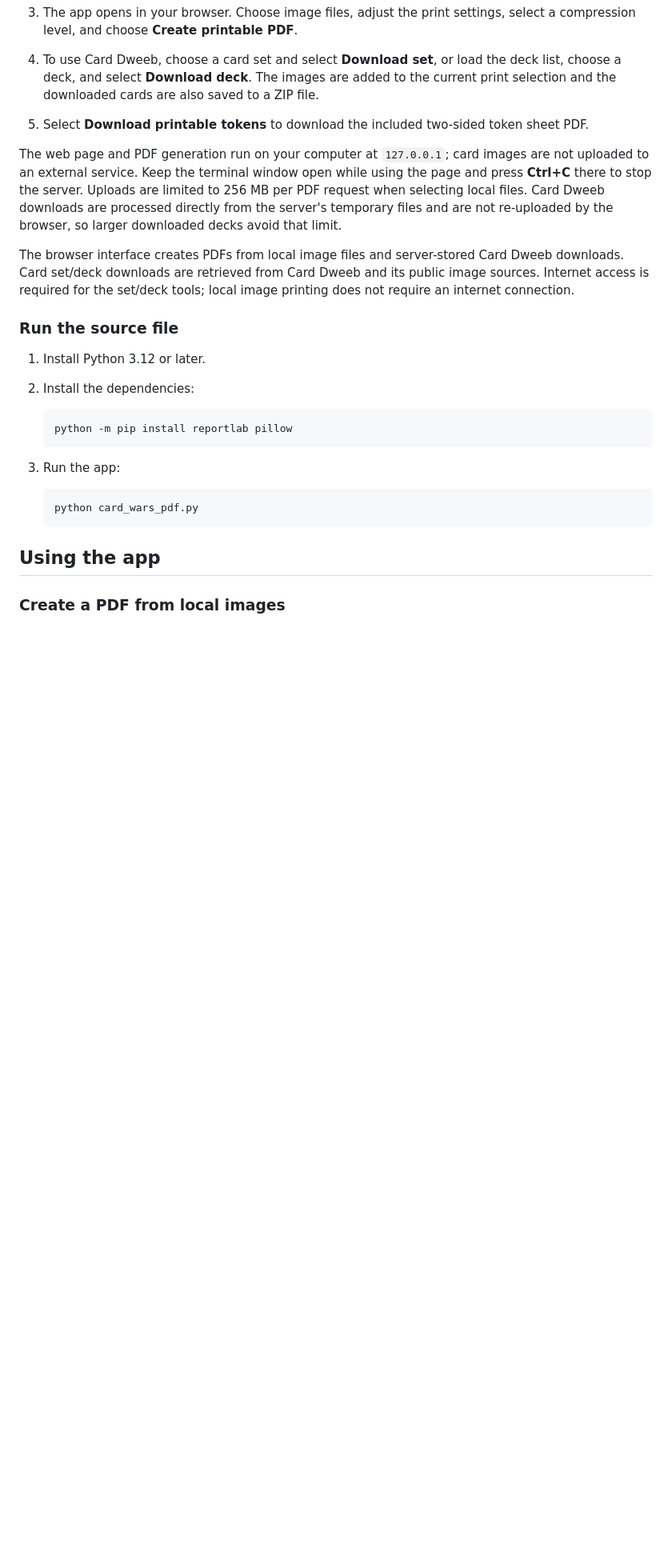
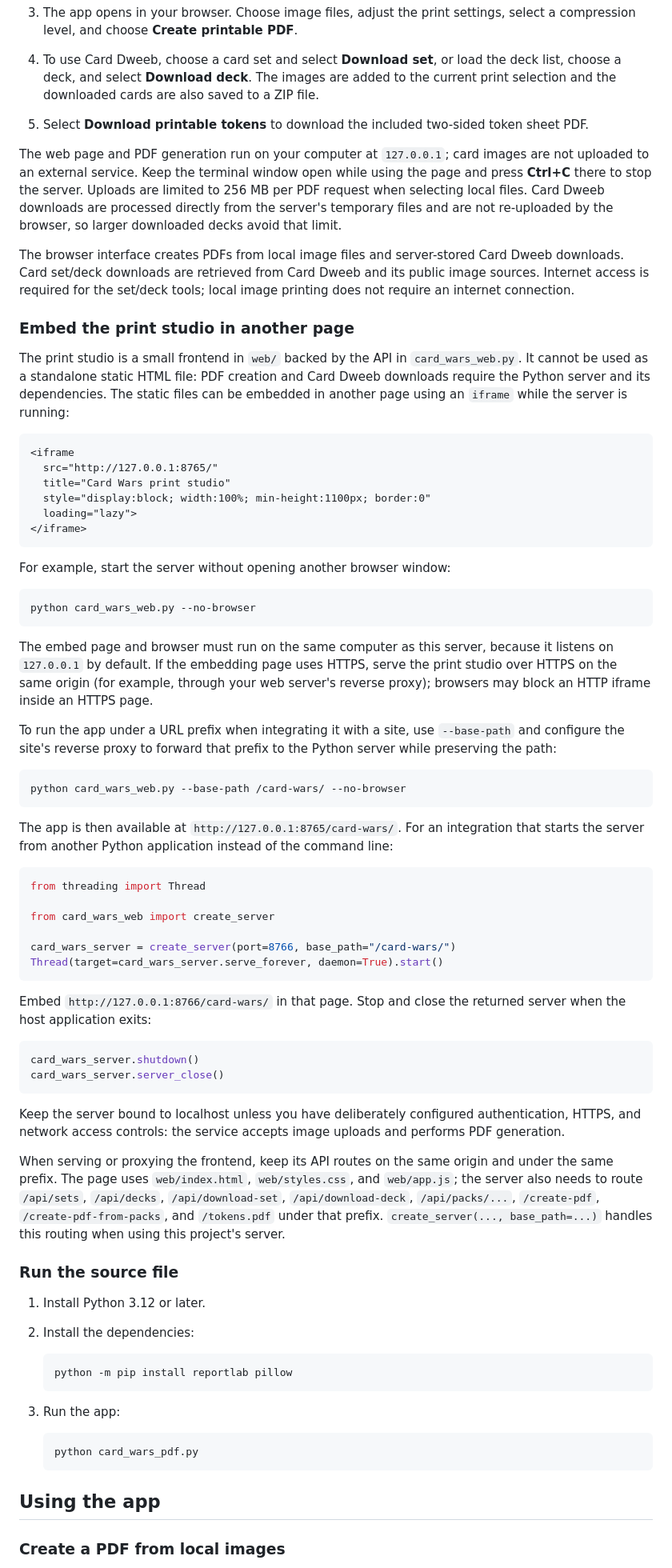
Before and after one commit to BVviktor/CardWars_PrinterApp, a Markdown page: README.md, the part around one of its changes. Shown at 80% size. Rendered like a GitHub page; blank space fills up the shorter version.

````diff
--- a/README.md
+++ b/README.md
@@ -61,6 +61,76 @@ downloads are retrieved from Card Dweeb and its public image sources. Internet
 access is required for the set/deck tools; local image printing does not
 require an internet connection.
 
+### Embed the print studio in another page
+
+The print studio is a small frontend in `web/` backed by the API in
+`card_wars_web.py`. It cannot be used as a standalone static HTML file: PDF
+creation and Card Dweeb downloads require the Python server and its
+dependencies. The static files can be embedded in another page using an
+`iframe` while the server is running:
+
+```html
+<iframe
+  src="http://127.0.0.1:8765/"
+  title="Card Wars print studio"
+  style="display:block; width:100%; min-height:1100px; border:0"
+  loading="lazy">
+</iframe>
+```
+
+For example, start the server without opening another browser window:
+
+```powershell
+python card_wars_web.py --no-browser
+```
+
+The embed page and browser must run on the same computer as this server,
+because it listens on `127.0.0.1` by default. If the embedding page uses
+HTTPS, serve the print studio over HTTPS on the same origin (for example,
+through your web server's reverse proxy); browsers may block an HTTP iframe
+inside an HTTPS page.
+
+To run the app under a URL prefix when integrating it with a site, use
+`--base-path` and configure the site's reverse proxy to forward that prefix
+to the Python server while preserving the path:
+
+```powershell
+python card_wars_web.py --base-path /card-wars/ --no-browser
+```
+
+The app is then available at
+`http://127.0.0.1:8765/card-wars/`. For an integration that starts the server
+from another Python application instead of the command line:
+
+```python
+from threading import Thread
+
+from card_wars_web import create_server
+
+card_wars_server = create_server(port=8766, base_path="/card-wars/")
+Thread(target=card_wars_server.serve_forever, daemon=True).start()
+```
+
+Embed `http://127.0.0.1:8766/card-wars/` in that page. Stop and close the
+returned server when the host application exits:
+
+```python
+card_wars_server.shutdown()
+card_wars_server.server_close()
+```
+
+Keep the server bound to localhost unless you have
+deliberately configured authentication, HTTPS, and network access controls:
+the service accepts image uploads and performs PDF generation.
+
+When serving or proxying the frontend, keep its API routes on the same origin
+and under the same prefix. The page uses `web/index.html`,
+`web/styles.css`, and `web/app.js`; the server also needs to route `/api/sets`,
+`/api/decks`, `/api/download-set`, `/api/download-deck`, `/api/packs/...`,
+`/create-pdf`, `/create-pdf-from-packs`, and `/tokens.pdf` under that prefix.
+`create_server(..., base_path=...)` handles this routing when using this
+project's server.
+
 ### Run the source file
 
 1. Install Python 3.12 or later.
````
Also changed, not shown: other parts of README.md (+4 -2 lines), adventure-time-card-wars-episode-image.png (added), screenshot.png, 6 other files.
